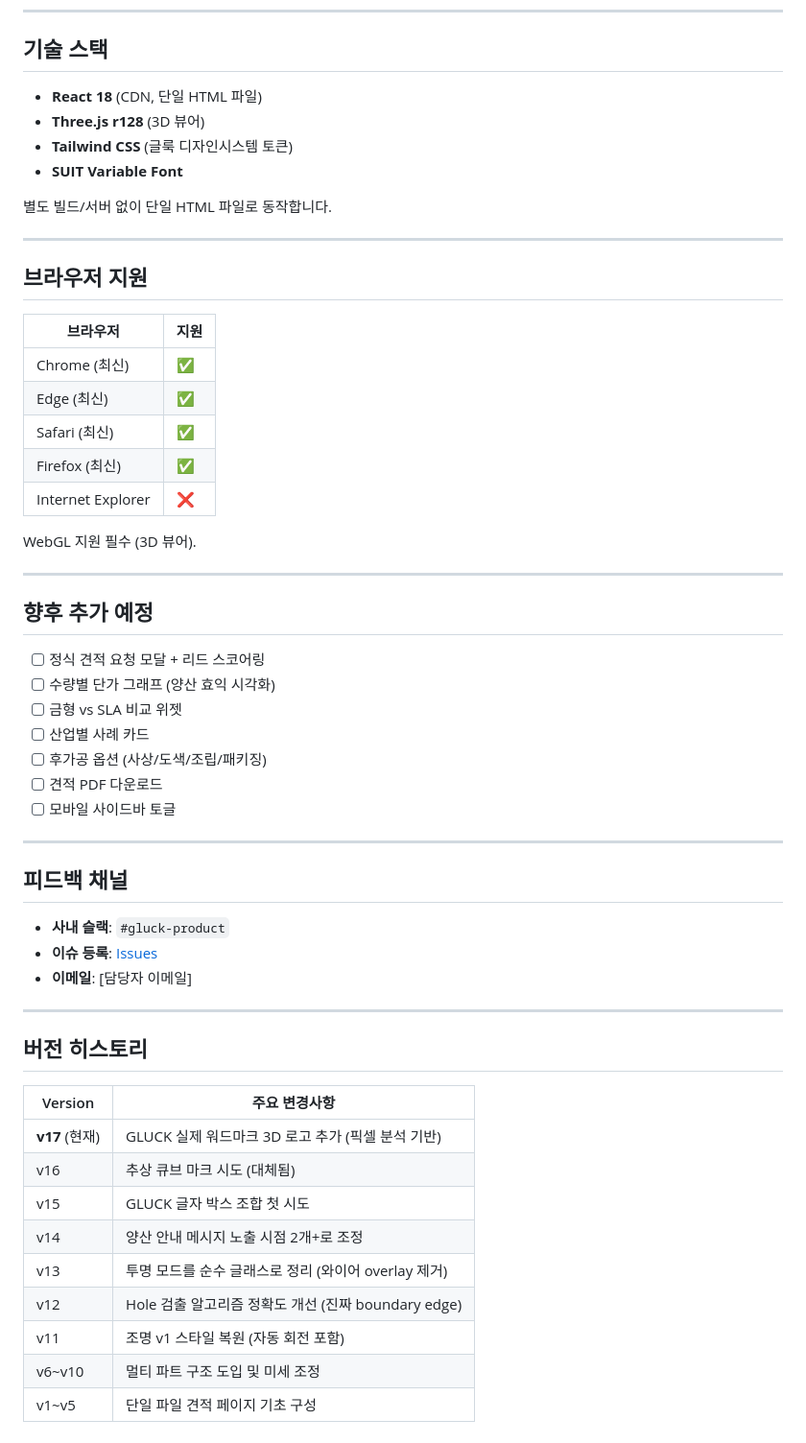
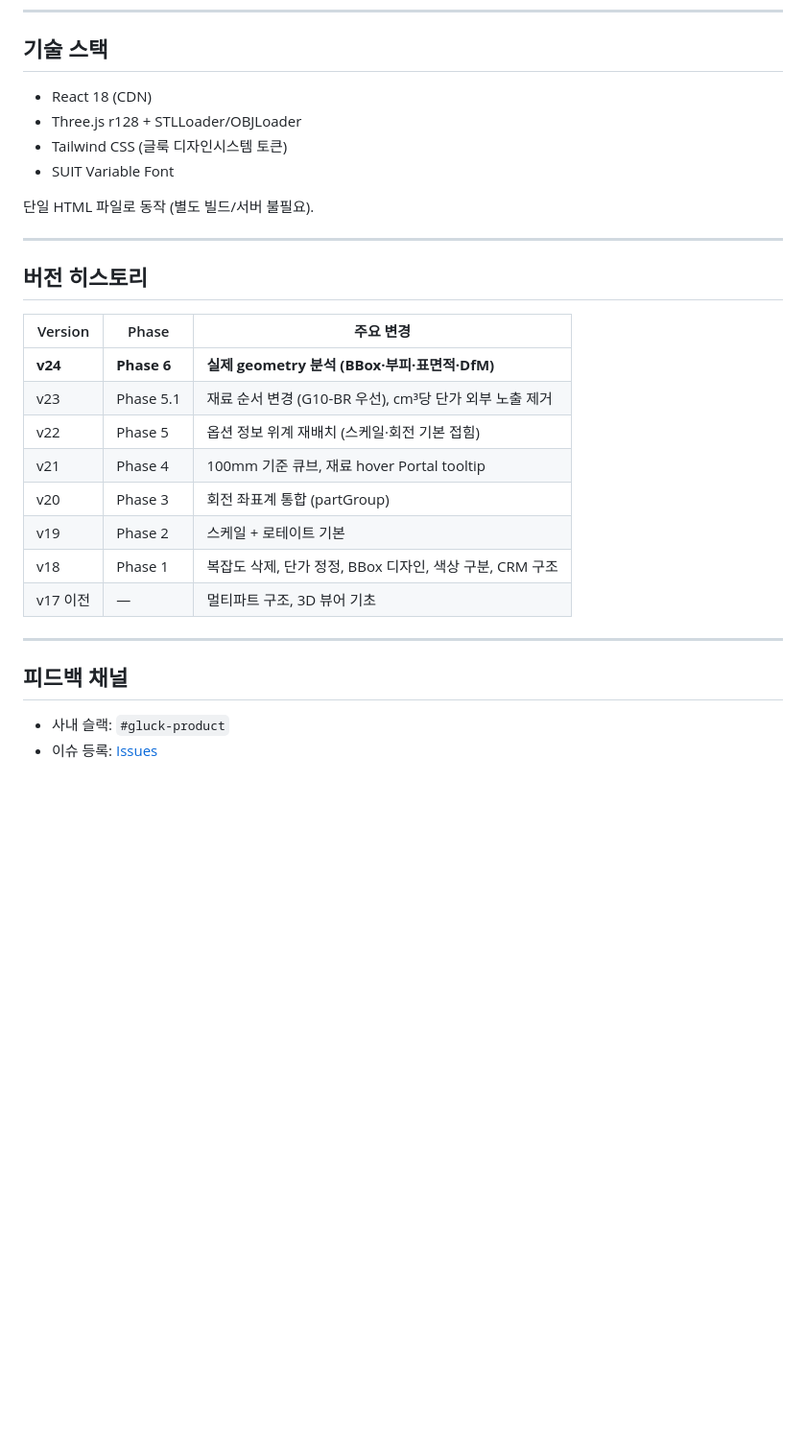
Before and after one commit to gluck3dprinting/gluck-quote-prototype, a Markdown page: README.md, the part around one of its changes. Shown at 96% size. Drawn GitHub-style; blank space fills up the shorter version.

```diff
--- a/README.md
+++ b/README.md
@@ -78,59 +57,31 @@
 
 ## 기술 스택
 
-- **React 18** (CDN, 단일 HTML 파일)
-- **Three.js r128** (3D 뷰어)
-- **Tailwind CSS** (글룩 디자인시스템 토큰)
-- **SUIT Variable Font**
+- React 18 (CDN)
+- Three.js r128 + STLLoader/OBJLoader
+- Tailwind CSS (글룩 디자인시스템 토큰)
+- SUIT Variable Font
 
-별도 빌드/서버 없이 단일 HTML 파일로 동작합니다.
+단일 HTML 파일로 동작 (별도 빌드/서버 불필요).
 
 ---
 
-## 브라우저 지원
+## 버전 히스토리
 
-| 브라우저 | 지원 |
-|---|---|
-| Chrome (최신) | ✅ |
-| Edge (최신) | ✅ |
-| Safari (최신) | ✅ |
-| Firefox (최신) | ✅ |
-| Internet Explorer | ❌ |
-
-WebGL 지원 필수 (3D 뷰어).
-
----
-
-## 향후 추가 예정
-
-- [ ] 정식 견적 요청 모달 + 리드 스코어링
-- [ ] 수량별 단가 그래프 (양산 효익 시각화)
-- [ ] 금형 vs SLA 비교 위젯
-- [ ] 산업별 사례 카드
-- [ ] 후가공 옵션 (사상/도색/조립/패키징)
-- [ ] 견적 PDF 다운로드
-- [ ] 모바일 사이드바 토글
+| Version | Phase | 주요 변경 |
+|---|---|---|
+| **v24** | **Phase 6** | **실제 geometry 분석 (BBox·부피·표면적·DfM)** |
+| v23 | Phase 5.1 | 재료 순서 변경 (G10-BR 우선), cm³당 단가 외부 노출 제거 |
+| v22 | Phase 5 | 옵션 정보 위계 재배치 (스케일·회전 기본 접힘) |
+| v21 | Phase 4 | 100mm 기준 큐브, 재료 hover Portal tooltip |
+| v20 | Phase 3 | 회전 좌표계 통합 (partGroup) |
+| v19 | Phase 2 | 스케일 + 로테이트 기본 |
+| v18 | Phase 1 | 복잡도 삭제, 단가 정정, BBox 디자인, 색상 구분, CRM 구조 |
+| v17 이전 | — | 멀티파트 구조, 3D 뷰어 기초 |
 
 ---
 
 ## 피드백 채널
 
-- **사내 슬랙**: `#gluck-product`
-- **이슈 등록**: [Issues](../../issues)
-- **이메일**: [담당자 이메일]
-
----
-
-## 버전 히스토리
-
-| Version | 주요 변경사항 |
-|---|---|
-| **v17** (현재) | GLUCK 실제 워드마크 3D 로고 추가 (픽셀 분석 기반) |
-| v16 | 추상 큐브 마크 시도 (대체됨) |
-| v15 | GLUCK 글자 박스 조합 첫 시도 |
-| v14 | 양산 안내 메시지 노출 시점 2개+로 조정 |
-| v13 | 투명 모드를 순수 글래스로 정리 (와이어 overlay 제거) |
-| v12 | Hole 검출 알고리즘 정확도 개선 (진짜 boundary edge) |
-| v11 | 조명 v1 스타일 복원 (자동 회전 포함) |
-| v6~v10 | 멀티 파트 구조 도입 및 미세 조정 |
-| v1~v5 | 단일 파일 견적 페이지 기초 구성 |
+- 사내 슬랙: `#gluck-product`
+- 이슈 등록: [Issues](../../issues)
```
Also changed, not shown: other parts of README.md (+31 -52 lines).
